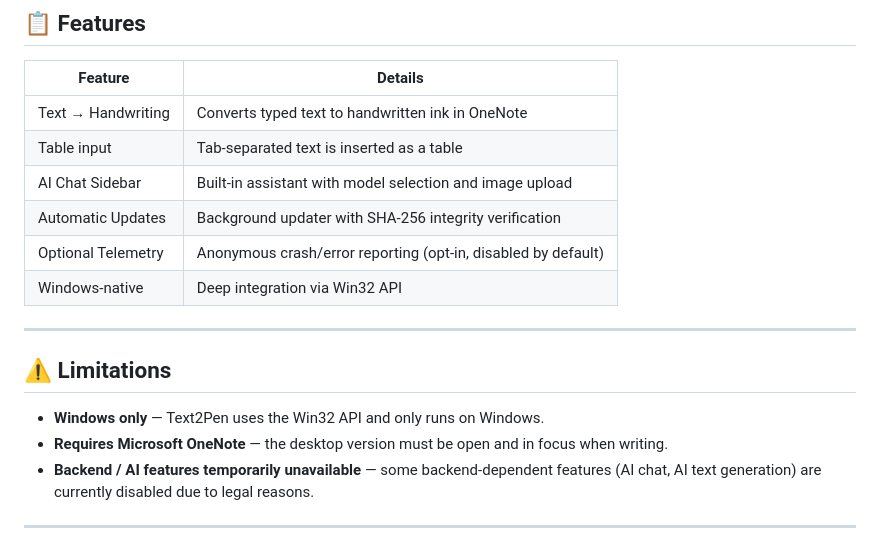
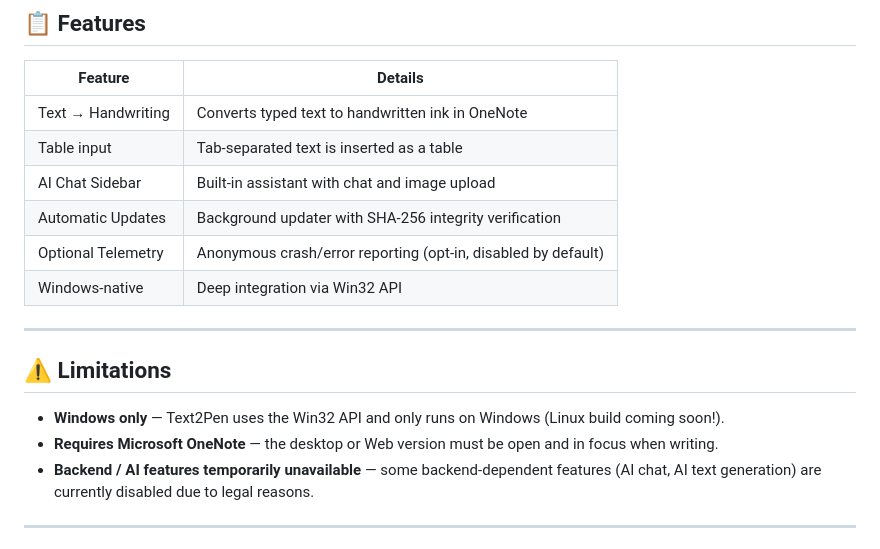
Before and after one commit to pythonIsFast/Text2Pen, a Markdown page: README.md, the part around the change. GitHub-like rendering.

```diff
--- a/README.md
+++ b/README.md
@@ -50,7 +50,7 @@ Run `Installer.exe` again and click **Uninstall**. All files and shortcuts are r
 |---|---|
 | Text → Handwriting | Converts typed text to handwritten ink in OneNote |
 | Table input | Tab-separated text is inserted as a table |
-| AI Chat Sidebar | Built-in assistant with model selection and image upload |
+| AI Chat Sidebar | Built-in assistant with chat and image upload |
 | Automatic Updates | Background updater with SHA-256 integrity verification |
 | Optional Telemetry | Anonymous crash/error reporting (opt-in, disabled by default) |
 | Windows-native | Deep integration via Win32 API |
@@ -59,8 +59,8 @@ Run `Installer.exe` again and click **Uninstall**. All files and shortcuts are r
 
 ## ⚠️ Limitations
 
-- **Windows only** — Text2Pen uses the Win32 API and only runs on Windows.
-- **Requires Microsoft OneNote** — the desktop version must be open and in focus when writing.
+- **Windows only** — Text2Pen uses the Win32 API and only runs on Windows (Linux build coming soon!).
+- **Requires Microsoft OneNote** — the desktop or Web version must be open and in focus when writing.
 - **Backend / AI features temporarily unavailable** — some backend-dependent features (AI chat, AI text generation) are currently disabled due to legal reasons.
 
 ---
```
